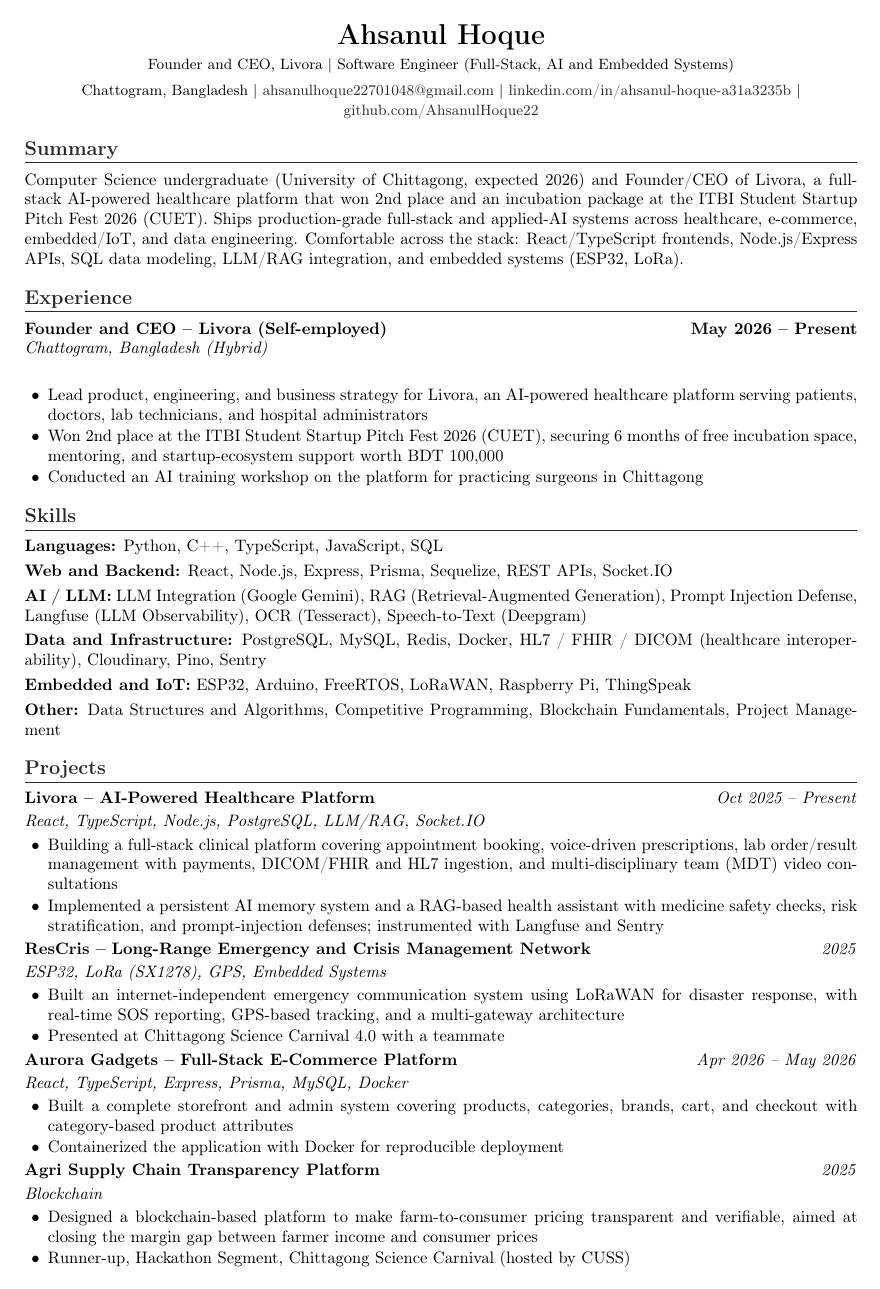
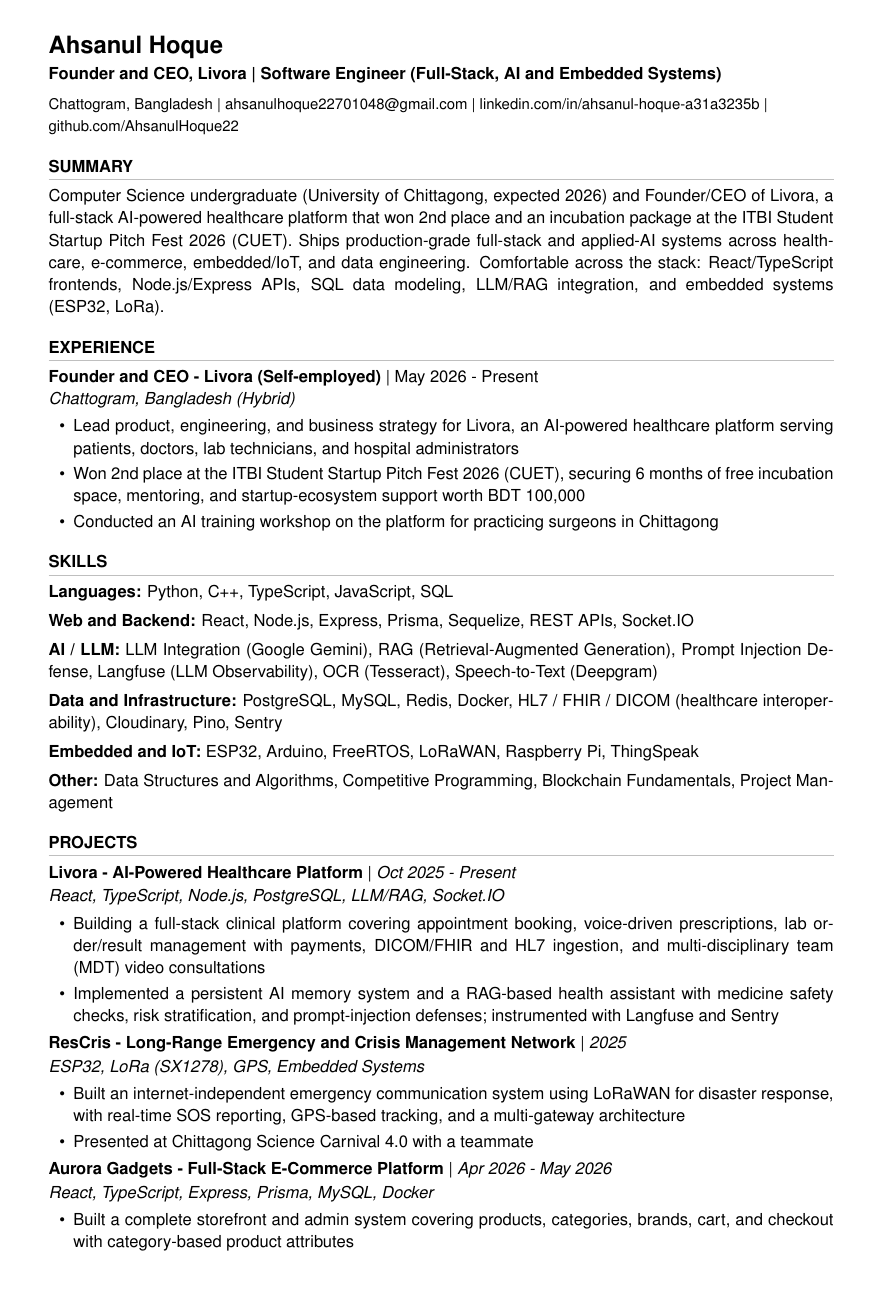
Before and after one commit to AhsanulHoque22/SecondBrain, a LaTeX CV (10_Applications/Ahsanul_Hoque_CV_LaTeX.tex): page 1 of 2. Compiled offline with pdfLaTeX.

Commit message:
system: match LaTeX CV styling to original (sans font, layout, pagination)

```diff
--- a/10_Applications/Ahsanul_Hoque_CV_LaTeX.tex
+++ b/10_Applications/Ahsanul_Hoque_CV_LaTeX.tex
@@ -1,66 +1,73 @@
-\documentclass[10pt,a4paper]{article}
+\documentclass[10.5pt,a4paper]{article}
 
-\usepackage[margin=0.65in]{geometry}
+\usepackage[margin=0.85in, top=0.75in, bottom=0.75in]{geometry}
 \usepackage{titlesec}
 \usepackage{enumitem}
 \usepackage{hyperref}
 \usepackage{xcolor}
 \usepackage[T1]{fontenc}
+\usepackage{helvet}
 
-\definecolor{accent}{HTML}{2A2A2A}
+\renewcommand{\familydefault}{\sfdefault}
+\definecolor{ink}{HTML}{000000}
+\definecolor{rule}{HTML}{BFBFBF}
 
 \pagestyle{empty}
 \setlength{\parindent}{0pt}
+\linespread{1.12}\selectfont
+\sloppy
 
-% Section formatting
-\titleformat{\section}{\large\bfseries\color{accent}}{}{0em}{}[\titlerule]
-\titlespacing*{\section}{0pt}{10pt}{6pt}
+% Section formatting: ALL CAPS, bold, thin rule underneath
+\titleformat{\section}{\normalsize\bfseries}{}{0em}{}[{\color{rule}\titlerule}]
+\titlespacing*{\section}{0pt}{11pt}{6pt}
 
 % Tight lists for bullet points
 \newenvironment{tightitemize}{
-  \begin{itemize}[leftmargin=14pt, itemsep=1pt, parsep=0pt, topsep=2pt]
+  \begin{itemize}[leftmargin=15pt, itemsep=2pt, parsep=0pt, topsep=3pt]
 }{
   \end{itemize}
 }
 
-% Entry header: title/org on left, dates/location on right
-\newcommand{\entry}[4]{%
-  \textbf{#1} \hfill \textbf{#2}\\
-  \textit{#3} \hfill \textit{#4}\\[2pt]
+% Entry: "Bold Title | Date" on one line, italic location/stack below
+\newcommand{\entry}[3]{%
+  \textbf{#1} \textbar\ #2\\
+  \textit{#3}%
 }
 
 \newcommand{\entrysimple}[2]{%
-  \textbf{#1} \hfill \textit{#2}\\[2pt]
+  \textbf{#1} \textbar\ \textit{#2}\\[1pt]
+}
+
+\newcommand{\entrybold}[2]{%
+  \textbf{#1 \textbar\ #2}%
 }
 
 \hypersetup{
   colorlinks=true,
-  urlcolor=accent,
-  linkcolor=accent
+  urlcolor=ink,
+  linkcolor=ink
 }
 
 \begin{document}
 
 % ---------- Header ----------
-\begin{center}
-  {\LARGE \bfseries Ahsanul Hoque}\\[3pt]
-  {\small Founder and CEO, Livora \textbar\ Software Engineer (Full-Stack, AI and Embedded Systems)}\\[4pt]
-  {\small
-    Chattogram, Bangladesh \textbar\
-    \href{mailto:ahsanulhoque22701048@gmail.com}{ahsanulhoque22701048@gmail.com} \textbar\
-    \href{https://linkedin.com/in/ahsanul-hoque-a31a3235b}{linkedin.com/in/ahsanul-hoque-a31a3235b} \textbar\
-    \href{https://github.com/AhsanulHoque22}{github.com/AhsanulHoque22}
-  }
-\end{center}
+{\Large \bfseries Ahsanul Hoque}\\[2pt]
+{\bfseries Founder and CEO, Livora \textbar\ Software Engineer (Full-Stack, AI and Embedded Systems)}\\[5pt]
+{\small
+  Chattogram, Bangladesh \textbar\
+  \href{mailto:ahsanulhoque22701048@gmail.com}{ahsanulhoque22701048@gmail.com} \textbar\
+  \href{https://linkedin.com/in/ahsanul-hoque-a31a3235b}{linkedin.com/in/ahsanul-hoque-a31a3235b} \textbar\\
+  \href{https://github.com/AhsanulHoque22}{github.com/AhsanulHoque22}
+}
 
 % ---------- Summary ----------
-\section*{Summary}
+\section*{SUMMARY}
 Computer Science undergraduate (University of Chittagong, expected 2026) and Founder/CEO of Livora, a full-stack AI-powered healthcare platform that won 2nd place and an incubation package at the ITBI Student Startup Pitch Fest 2026 (CUET). Ships production-grade full-stack and applied-AI systems across healthcare, e-commerce, embedded/IoT, and data engineering. Comfortable across the stack: React/TypeScript frontends, Node.js/Express APIs, SQL data modeling, LLM/RAG integration, and embedded systems (ESP32, LoRa).
 
 % ---------- Experience ----------
-\section*{Experience}
+\section*{EXPERIENCE}
 
-\entry{Founder and CEO -- Livora (Self-employed)}{May 2026 -- Present}{}{Chattogram, Bangladesh (Hybrid)}
+\entry{Founder and CEO - Livora (Self-employed)}{May 2026 - Present}{Chattogram, Bangladesh (Hybrid)}
 \begin{tightitemize}
   \item Lead product, engineering, and business strategy for Livora, an AI-powered healthcare platform serving patients, doctors, lab technicians, and hospital administrators
   \item Won 2nd place at the ITBI Student Startup Pitch Fest 2026 (CUET), securing 6 months of free incubation space, mentoring, and startup-ecosystem support worth BDT 100,000
@@ -68,32 +75,32 @@
 \end{tightitemize}
 
 % ---------- Skills ----------
-\section*{Skills}
-\textbf{Languages:} Python, C++, TypeScript, JavaScript, SQL\\[3pt]
-\textbf{Web and Backend:} React, Node.js, Express, Prisma, Sequelize, REST APIs, Socket.IO\\[3pt]
-\textbf{AI / LLM:} LLM Integration (Google Gemini), RAG (Retrieval-Augmented Generation), Prompt Injection Defense, Langfuse (LLM Observability), OCR (Tesseract), Speech-to-Text (Deepgram)\\[3pt]
-\textbf{Data and Infrastructure:} PostgreSQL, MySQL, Redis, Docker, HL7 / FHIR / DICOM (healthcare interoperability), Cloudinary, Pino, Sentry\\[3pt]
-\textbf{Embedded and IoT:} ESP32, Arduino, FreeRTOS, LoRaWAN, Raspberry Pi, ThingSpeak\\[3pt]
+\section*{SKILLS}
+\textbf{Languages:} Python, C++, TypeScript, JavaScript, SQL\\[4pt]
+\textbf{Web and Backend:} React, Node.js, Express, Prisma, Sequelize, REST APIs, Socket.IO\\[4pt]
+\textbf{AI / LLM:} LLM Integration (Google Gemini), RAG (Retrieval-Augmented Generation), Prompt Injection Defense, Langfuse (LLM Observability), OCR (Tesseract), Speech-to-Text (Deepgram)\\[4pt]
+\textbf{Data and Infrastructure:} PostgreSQL, MySQL, Redis, Docker, HL7 / FHIR / DICOM (healthcare interoperability), Cloudinary, Pino, Sentry\\[4pt]
+\textbf{Embedded and IoT:} ESP32, Arduino, FreeRTOS, LoRaWAN, Raspberry Pi, ThingSpeak\\[4pt]
 \textbf{Other:} Data Structures and Algorithms, Competitive Programming, Blockchain Fundamentals, Project Management
 
 % ---------- Projects ----------
-\section*{Projects}
+\section*{PROJECTS}
 
-\entrysimple{Livora -- AI-Powered Healthcare Platform}{Oct 2025 -- Present}
+\entrysimple{Livora - AI-Powered Healthcare Platform}{Oct 2025 - Present}
 \textit{React, TypeScript, Node.js, PostgreSQL, LLM/RAG, Socket.IO}
 \begin{tightitemize}
   \item Building a full-stack clinical platform covering appointment booking, voice-driven prescriptions, lab order/result management with payments, DICOM/FHIR and HL7 ingestion, and multi-disciplinary team (MDT) video consultations
   \item Implemented a persistent AI memory system and a RAG-based health assistant with medicine safety checks, risk stratification, and prompt-injection defenses; instrumented with Langfuse and Sentry
 \end{tightitemize}
 
-\entrysimple{ResCris -- Long-Range Emergency and Crisis Management Network}{2025}
+\entrysimple{ResCris - Long-Range Emergency and Crisis Management Network}{2025}
 \textit{ESP32, LoRa (SX1278), GPS, Embedded Systems}
 \begin{tightitemize}
   \item Built an internet-independent emergency communication system using LoRaWAN for disaster response, with real-time SOS reporting, GPS-based tracking, and a multi-gateway architecture
   \item Presented at Chittagong Science Carnival 4.0 with a teammate
 \end{tightitemize}
 
-\entrysimple{Aurora Gadgets -- Full-Stack E-Commerce Platform}{Apr 2026 -- May 2026}
+\entrysimple{Aurora Gadgets - Full-Stack E-Commerce Platform}{Apr 2026 - May 2026}
 \textit{React, TypeScript, Express, Prisma, MySQL, Docker}
 \begin{tightitemize}
   \item Built a complete storefront and admin system covering products, categories, brands, cart, and checkout with category-based product attributes
```
Also changed, not shown: 10_Applications/_index.md (+2 -2 lines), 10_Applications/Ahsanul_Hoque_CV_LaTeX.pdf, 10_Applications/Ahsanul_Hoque_CV_LaTeX.tex (22 more changed lines).
